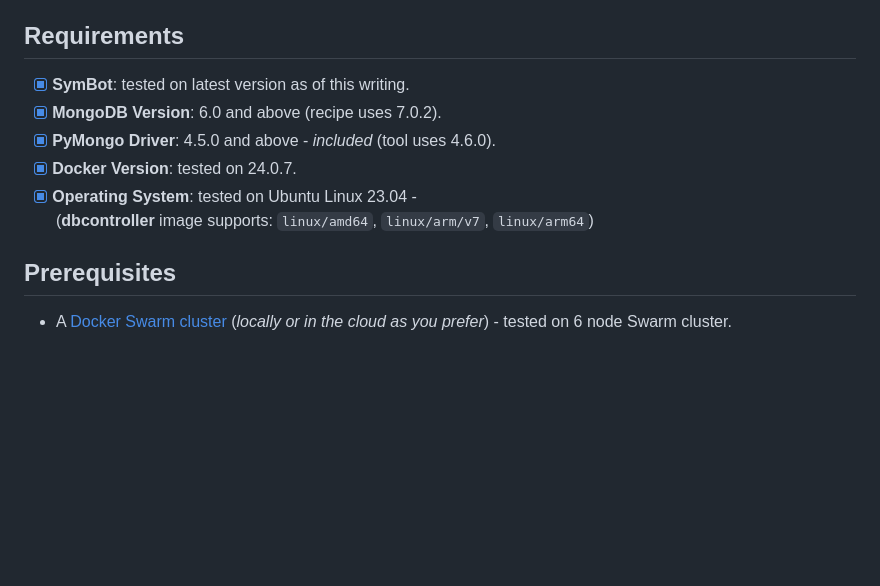
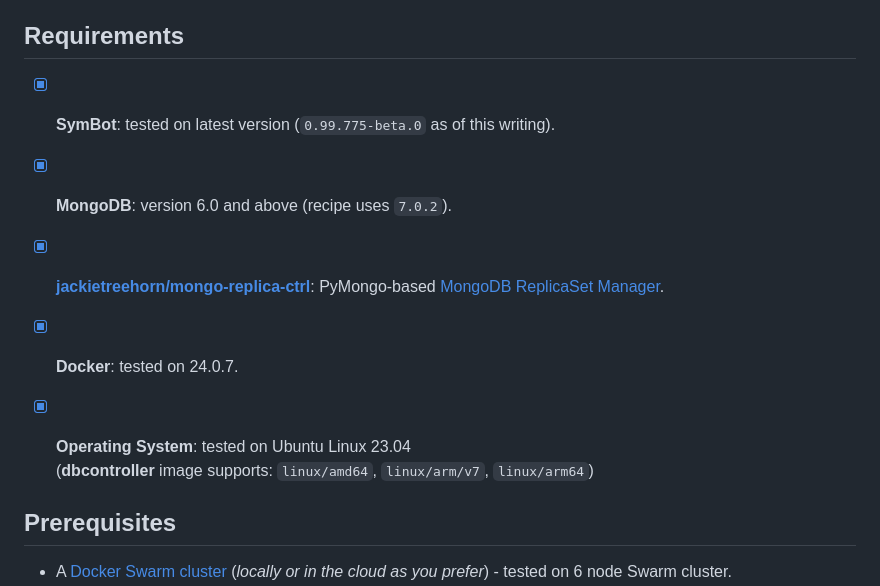
Before and after one commit to 3cqs-coder/SymBot, a Markdown page: docs/README-Docker-Swarm.md, the part around the change. Rendered like a GitHub page; blank space fills up the shorter version.

Commit message:
-update to README

```diff
--- a/docs/README-Docker-Swarm.md
+++ b/docs/README-Docker-Swarm.md
@@ -23,11 +23,12 @@ If you wish to deploy SymBot in a Docker Swarm environment (*whether self-hosted
 - ✅ **Scalability**: Designed to work with multiple SymBot nodes in a Docker Swarm setup and scale the replicaSet automatically as additional nodes are added/removed from the swarm.
 
 ## Requirements
-* [x] **SymBot**: tested on latest version as of this writing.
-* [x] **MongoDB Version**: 6.0 and above (recipe uses 7.0.2).
-* [x] **PyMongo Driver**: 4.5.0 and above - *included* (tool uses 4.6.0).
-* [x] **Docker Version**: tested on 24.0.7.
-* [x] **Operating System**: tested on Ubuntu Linux 23.04 - <br/>(**dbcontroller** image supports:
+* [x] **SymBot**: tested on latest version (`0.99.775-beta.0` as of this writing).
+* [x] **MongoDB**: version 6.0 and above (recipe uses `7.0.2`).
+* [x] **[jackietreehorn/mongo-replica-ctrl](https://hub.docker.com/r/jackietreehorn/mongo-replica-ctrl)**: PyMongo-based [MongoDB ReplicaSet Manager](https://github.com/JackieTreeh0rn/MongoDB-ReplicaSet-Manager).
+
+* [x] **Docker**: tested on 24.0.7.
+* [x] **Operating System**: tested on Ubuntu Linux 23.04 <br/>(**dbcontroller** image supports:
     `linux/amd64`, `linux/arm/v7`, `linux/arm64`)
 
 ## Prerequisites
```
